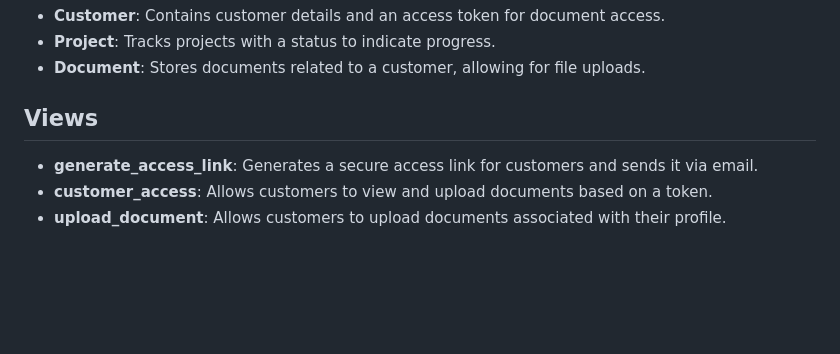
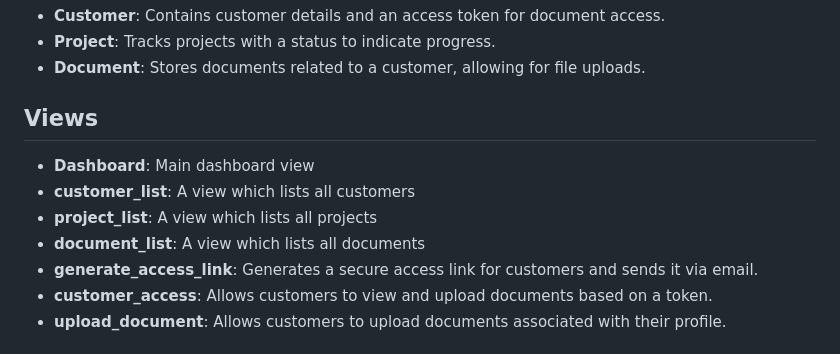
Before and after one commit to AdnanRahmanpoor/crm_system, a Markdown page: README.md, the part around the change. GitHub-like rendering; blank space fills up the shorter version.

```diff
--- a/README.md
+++ b/README.md
@@ -107,6 +107,10 @@ CRM-System/
 
 ## Views
 
+- **Dashboard**: Main dashboard view
+- **customer_list**: A view which lists all customers
+- **project_list**: A view which lists all projects
+- **document_list**: A view which lists all documents
 - **generate_access_link**: Generates a secure access link for customers and sends it via email.
 - **customer_access**: Allows customers to view and upload documents based on a token.
 - **upload_document**: Allows customers to upload documents associated with their profile.
```
